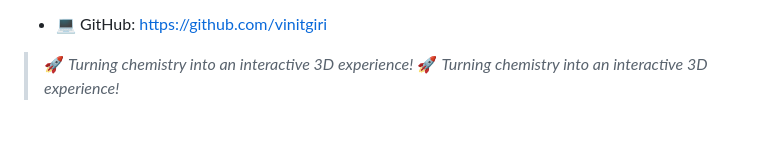
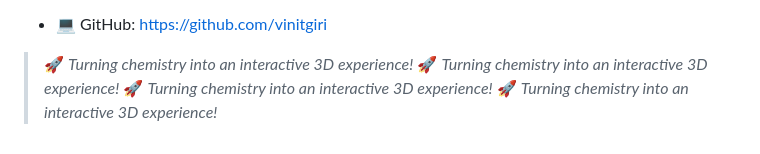
Before and after one commit to vinitgiri/3DPeriodictable, a Markdown page: README.md, the part around the change. Drawn GitHub-style.

```diff
--- a/README.md
+++ b/README.md
@@ -199,3 +199,5 @@ If you like this project:
 
 > 🚀 *Turning chemistry into an interactive 3D experience!*
 > 🚀 *Turning chemistry into an interactive 3D experience!*
+> 🚀 *Turning chemistry into an interactive 3D experience!*
+> 🚀 *Turning chemistry into an interactive 3D experience!*
```
